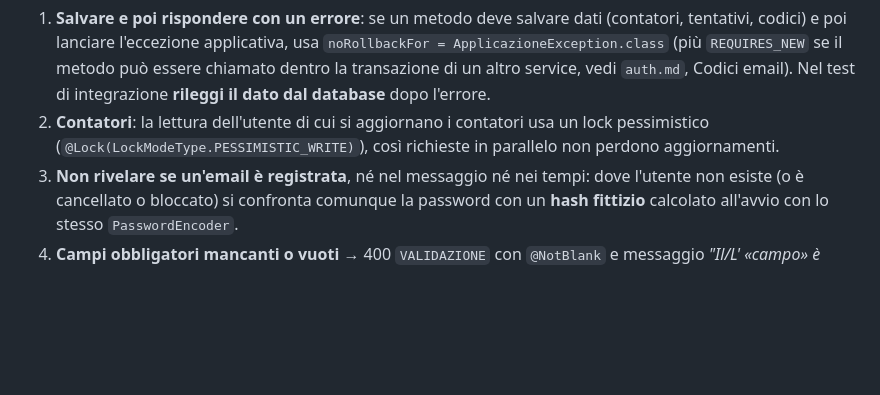
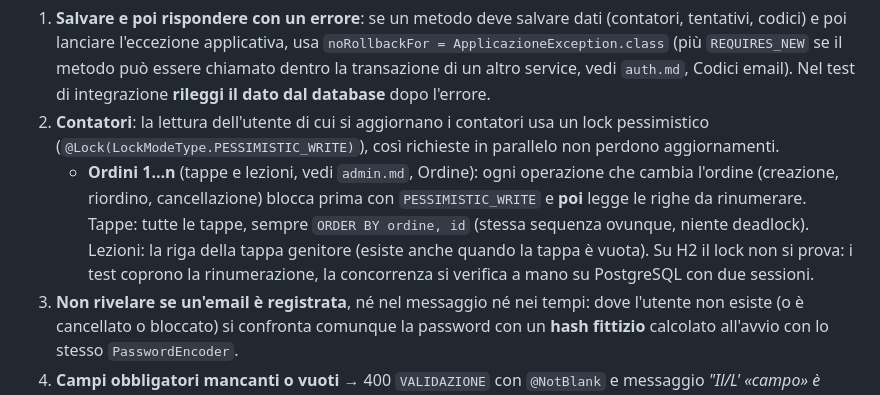
Before and after one commit to TheRedKardinal/QuackFit, a Markdown page: backend/CLAUDE.md, the part around the change. GitHub-like rendering; blank space fills up the shorter version.

Commit message:
docs(admin): lock degli ordini, risposte e regole della PATCH di tappe e lezioni

```diff
--- a/backend/CLAUDE.md
+++ b/backend/CLAUDE.md
@@ -244,6 +244,11 @@ Si applicano senza chiedere e si indicano nel piano della task; si chiede solo p
    **rileggi il dato dal database** dopo l'errore.
 2. **Contatori**: la lettura dell'utente di cui si aggiornano i contatori usa un lock pessimistico
    (`@Lock(LockModeType.PESSIMISTIC_WRITE)`), così richieste in parallelo non perdono aggiornamenti.
+   - **Ordini 1…n** (tappe e lezioni, vedi `admin.md`, Ordine): ogni operazione che cambia l'ordine (creazione,
+     riordino, cancellazione) blocca prima con `PESSIMISTIC_WRITE` e **poi** legge le righe da rinumerare.
+     Tappe: tutte le tappe, sempre `ORDER BY ordine, id` (stessa sequenza ovunque, niente deadlock). Lezioni: la riga
+     della tappa genitore (esiste anche quando la tappa è vuota). Su H2 il lock non si prova: i test coprono la
+     rinumerazione, la concorrenza si verifica a mano su PostgreSQL con due sessioni.
 3. **Non rivelare se un'email è registrata**, né nel messaggio né nei tempi: dove l'utente non esiste (o è cancellato o
    bloccato) si confronta comunque la password con un **hash fittizio** calcolato all'avvio con lo stesso `PasswordEncoder`.
 4. **Campi obbligatori mancanti o vuoti** → 400 `VALIDAZIONE` con `@NotBlank` e messaggio *"Il/L' «campo» è
```
Also changed, not shown: 1 other file.
